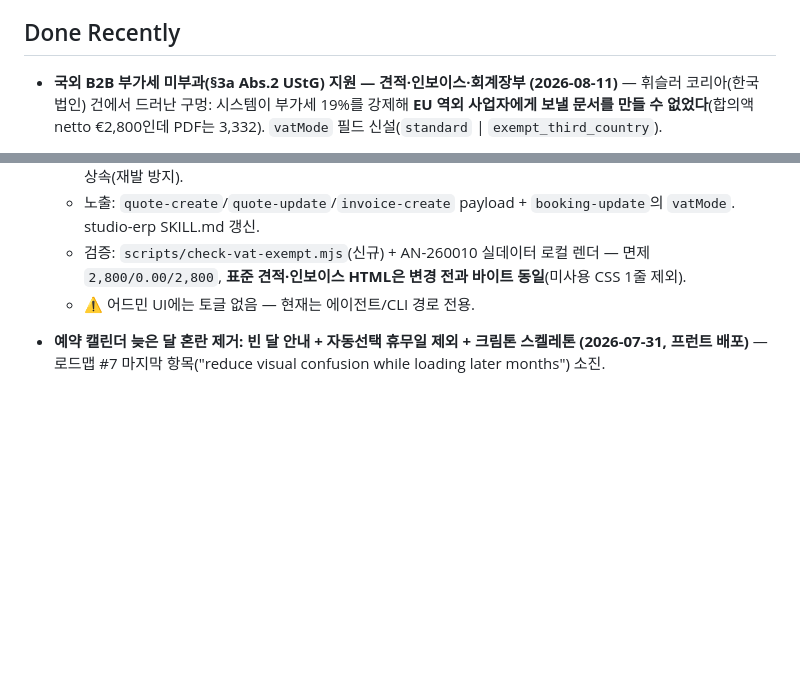
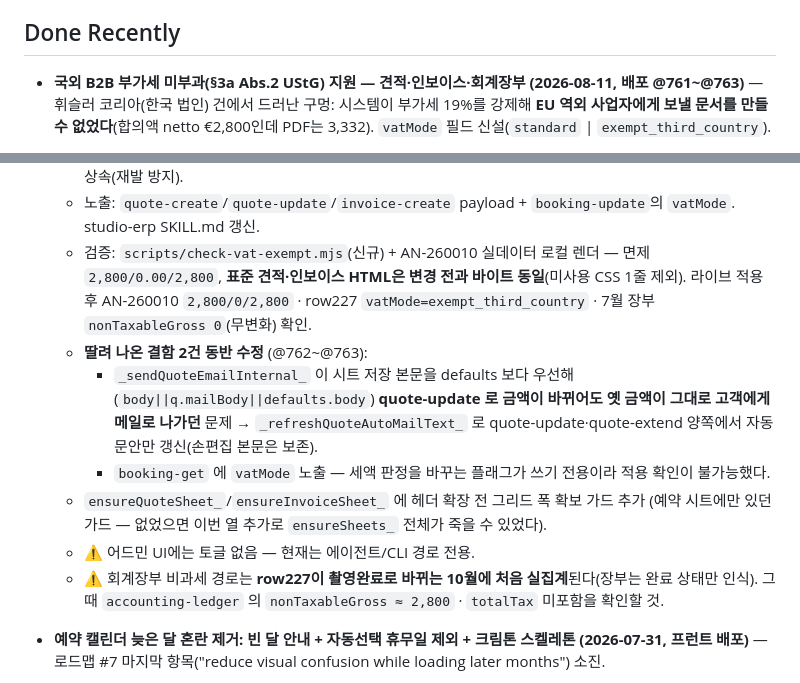
Before and after one commit to studiomeande-bit/booking, a Markdown page: docs/update-roadmap.md, 2 parts joined by grey strips. Drawn GitHub-style; blank space fills up the shorter version.

Commit message:
로드맵: 부가세 면제 배포 결과(@761~763) + 동반 수정 2건 기록
Co-Authored-By: Claude Opus 5 <noreply@anthropic.com>

```diff
--- a/docs/update-roadmap.md
+++ b/docs/update-roadmap.md
@@ -62,7 +62,7 @@ Updated: 2026-08-03 Europe/Berlin
 
 ## Done Recently
 
-- **국외 B2B 부가세 미부과(§3a Abs.2 UStG) 지원 — 견적·인보이스·회계장부 (2026-08-11)** —
+- **국외 B2B 부가세 미부과(§3a Abs.2 UStG) 지원 — 견적·인보이스·회계장부 (2026-08-11, 배포 @761~@763)** —
   휘슬러 코리아(한국 법인) 건에서 드러난 구멍: 시스템이 부가세 19%를 강제해 **EU 역외 사업자에게 보낼 문서를
   만들 수 없었다**(합의액 netto €2,800인데 PDF는 3,332). `vatMode` 필드 신설(`standard` | `exempt_third_country`).
   - **숫자 의미는 그대로**: `unitGross`는 여전히 brutto, netto 산식도 `brutto/1.19` 그대로. 면제일 때만
@@ -74,8 +74,18 @@ Updated: 2026-08-03 Europe/Berlin
     대시보드 net/tax 타일도 비과세분을 19% 환산에서 제외. `invoice-create`는 예약행에서 모드를 상속(재발 방지).
   - 노출: `quote-create`/`quote-update`/`invoice-create` payload + `booking-update`의 `vatMode`. studio-erp SKILL.md 갱신.
   - 검증: `scripts/check-vat-exempt.mjs`(신규) + AN-260010 실데이터 로컬 렌더 — 면제 `2,800/0.00/2,800`,
-    **표준 견적·인보이스 HTML은 변경 전과 바이트 동일**(미사용 CSS 1줄 제외).
+    **표준 견적·인보이스 HTML은 변경 전과 바이트 동일**(미사용 CSS 1줄 제외). 라이브 적용 후
+    AN-260010 `2,800/0/2,800` · row227 `vatMode=exempt_third_country` · 7월 장부 `nonTaxableGross 0`(무변화) 확인.
+  - **딸려 나온 결함 2건 동반 수정** (@762~@763):
+    - `_sendQuoteEmailInternal_` 이 시트 저장 본문을 defaults 보다 우선해(`body||q.mailBody||defaults.body`)
+      **quote-update 로 금액이 바뀌어도 옛 금액이 그대로 고객에게 메일로 나가던** 문제 →
+      `_refreshQuoteAutoMailText_` 로 quote-update·quote-extend 양쪽에서 자동 문안만 갱신(손편집 본문은 보존).
+    - `booking-get` 에 `vatMode` 노출 — 세액 판정을 바꾸는 플래그가 쓰기 전용이라 적용 확인이 불가능했다.
+  - `ensureQuoteSheet_`/`ensureInvoiceSheet_` 에 헤더 확장 전 그리드 폭 확보 가드 추가
+    (예약 시트에만 있던 가드 — 없었으면 이번 열 추가로 `ensureSheets_` 전체가 죽을 수 있었다).
   - ⚠️ 어드민 UI에는 토글 없음 — 현재는 에이전트/CLI 경로 전용.
+  - ⚠️ 회계장부 비과세 경로는 **row227이 촬영완료로 바뀌는 10월에 처음 실집계**된다(장부는 완료 상태만 인식).
+    그때 `accounting-ledger` 의 `nonTaxableGross ≈ 2,800` · `totalTax` 미포함을 확인할 것.
 
 - **예약 캘린더 늦은 달 혼란 제거: 빈 달 안내 + 자동선택 휴무일 제외 + 크림톤 스켈레톤 (2026-07-31, 프런트 배포)** —
   로드맵 #7 마지막 항목("reduce visual confusion while loading later months") 소진.
```
